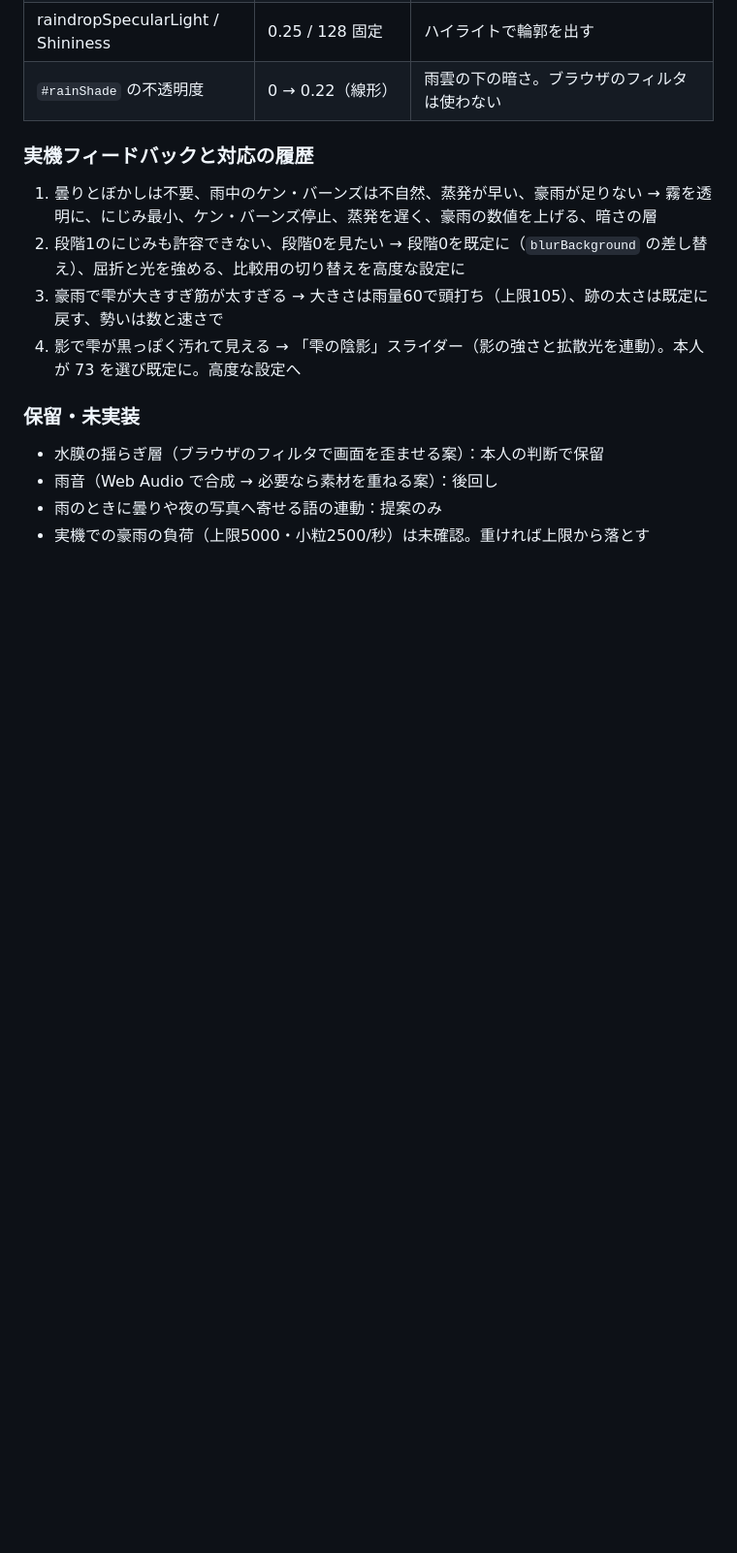
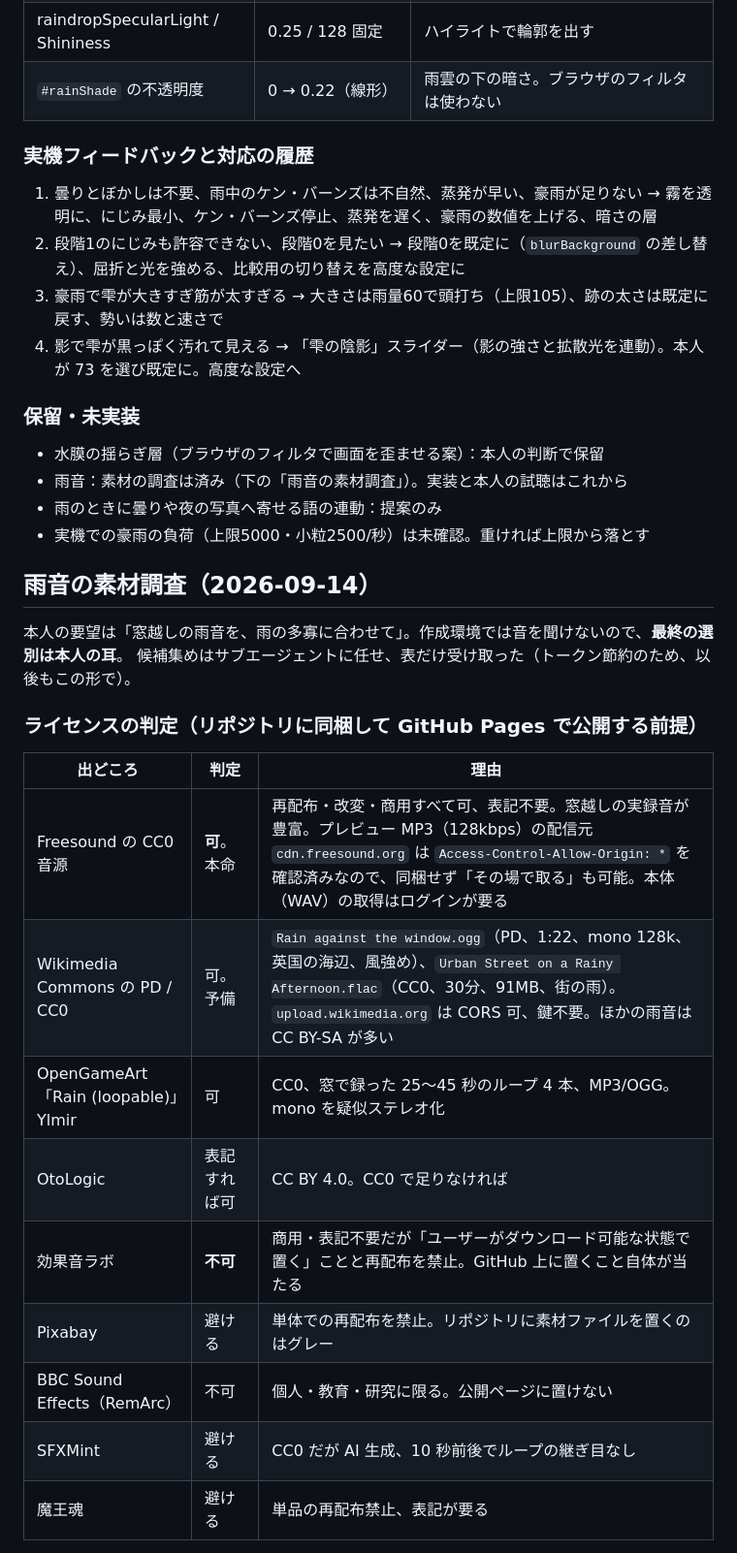
Before and after one commit to hogasahara/screen, a Markdown page: HANDOFF.md, the part around one of its changes. Shown at 97% size. GitHub-like rendering; blank space fills up the shorter version.

```diff
--- a/HANDOFF.md
+++ b/HANDOFF.md
@@ -154,6 +154,25 @@
 
 ### 保留・未実装
 - 水膜の揺らぎ層（ブラウザのフィルタで画面を歪ませる案）：本人の判断で保留
-- 雨音（Web Audio で合成 → 必要なら素材を重ねる案）：後回し
+- 雨音：素材の調査は済み（下の「雨音の素材調査」）。実装と本人の試聴はこれから
 - 雨のときに曇りや夜の写真へ寄せる語の連動：提案のみ
 - 実機での豪雨の負荷（上限5000・小粒2500/秒）は未確認。重ければ上限から落とす
+
+## 雨音の素材調査（2026-09-14）
+
+本人の要望は「窓越しの雨音を、雨の多寡に合わせて」。作成環境では音を聞けないので、**最終の選別は本人の耳**。
+候補集めはサブエージェントに任せ、表だけ受け取った（トークン節約のため、以後もこの形で）。
+
+### ライセンスの判定（リポジトリに同梱して GitHub Pages で公開する前提）
+| 出どころ | 判定 | 理由 |
+| --- | --- | --- |
+| Freesound の CC0 音源 | **可**。本命 | 再配布・改変・商用すべて可、表記不要。窓越しの実録音が豊富。プレビュー MP3（128kbps）の配信元 `cdn.freesound.org` は `Access-Control-Allow-Origin: *` を確認済みなので、同梱せず「その場で取る」も可能。本体（WAV）の取得はログインが要る |
+| Wikimedia Commons の PD / CC0 | 可。予備 | `Rain against the window.ogg`（PD、1:22、mono 128k、英国の海辺、風強め）、`Urban Street on a Rainy Afternoon.flac`（CC0、30分、91MB、街の雨）。`upload.wikimedia.org` は CORS 可、鍵不要。ほかの雨音は CC BY-SA が多い |
+| OpenGameArt「Rain (loopable)」Ylmir | 可 | CC0、窓で録った 25〜45 秒のループ 4 本、MP3/OGG。mono を疑似ステレオ化 |
+| OtoLogic | 表記すれば可 | CC BY 4.0。CC0 で足りなければ |
+| 効果音ラボ | **不可** | 商用・表記不要だが「ユーザーがダウンロード可能な状態で置く」ことと再配布を禁止。GitHub 上に置くこと自体が当たる |
+| Pixabay | 避ける | 単体での再配布を禁止。リポジトリに素材ファイルを置くのはグレー |
+| BBC Sound Effects（RemArc） | 不可 | 個人・教育・研究に限る。公開ページに置けない |
+| SFXMint | 避ける | CC0 だが AI 生成、10 秒前後でループの継ぎ目なし |
+| 魔王魂 | 避ける | 単品の再配布禁止、表記が要る |
+
```
Also changed, not shown: other parts of HANDOFF.md (+26 -0 lines).
